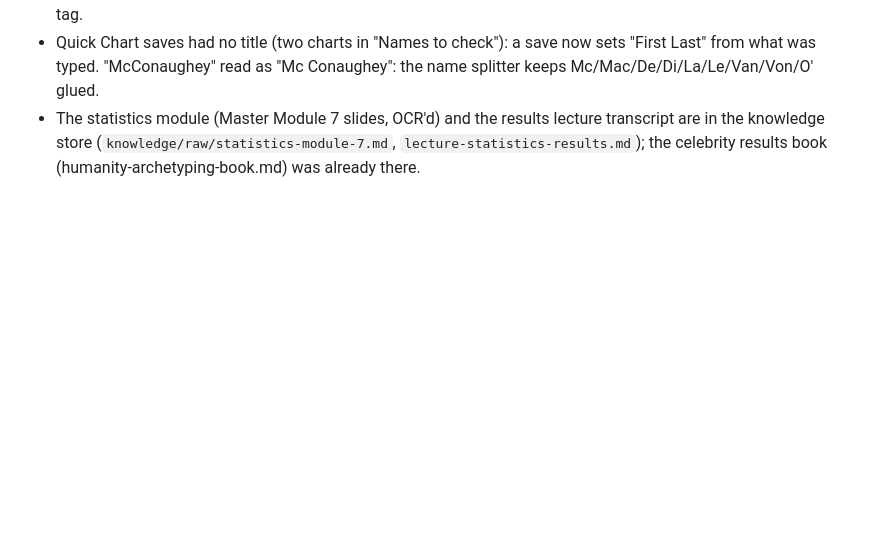
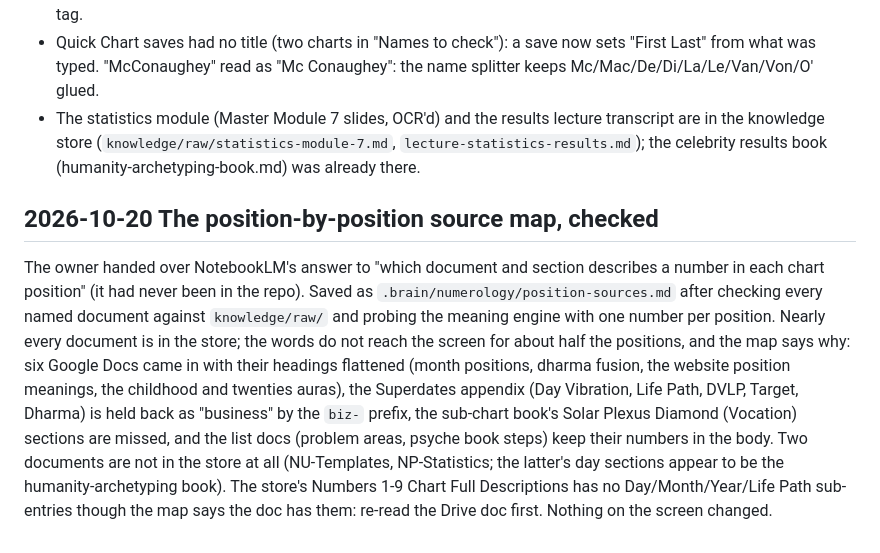
Before and after one commit to DrumMarch54/chart-vault, a Markdown page: .brain/HISTORY.md, the part around the change. Drawn GitHub-style; blank space fills up the shorter version.

```diff
--- a/.brain/HISTORY.md
+++ b/.brain/HISTORY.md
@@ -782,3 +782,16 @@ in the source material somewhere".
 - The statistics module (Master Module 7 slides, OCR'd) and the results lecture transcript are in the knowledge
   store (`knowledge/raw/statistics-module-7.md`, `lecture-statistics-results.md`); the celebrity results book
   (humanity-archetyping-book.md) was already there.
+
+## 2026-10-20 The position-by-position source map, checked
+The owner handed over NotebookLM's answer to "which document and section describes a number in each chart
+position" (it had never been in the repo). Saved as `.brain/numerology/position-sources.md` after checking every
+named document against `knowledge/raw/` and probing the meaning engine with one number per position. Nearly every
+document is in the store; the words do not reach the screen for about half the positions, and the map says why:
+six Google Docs came in with their headings flattened (month positions, dharma fusion, the website position
+meanings, the childhood and twenties auras), the Superdates appendix (Day Vibration, Life Path, DVLP, Target,
+Dharma) is held back as "business" by the `biz-` prefix, the sub-chart book's Solar Plexus Diamond (Vocation)
+sections are missed, and the list docs (problem areas, psyche book steps) keep their numbers in the body. Two
+documents are not in the store at all (NU-Templates, NP-Statistics; the latter's day sections appear to be the
+humanity-archetyping book). The store's Numbers 1-9 Chart Full Descriptions has no Day/Month/Year/Life Path
+sub-entries though the map says the doc has them: re-read the Drive doc first. Nothing on the screen changed.
```
Also changed, not shown: .brain/numerology/README.md (+1 -0 lines), .brain/numerology/position-sources.md (added, +162 -0 lines).
